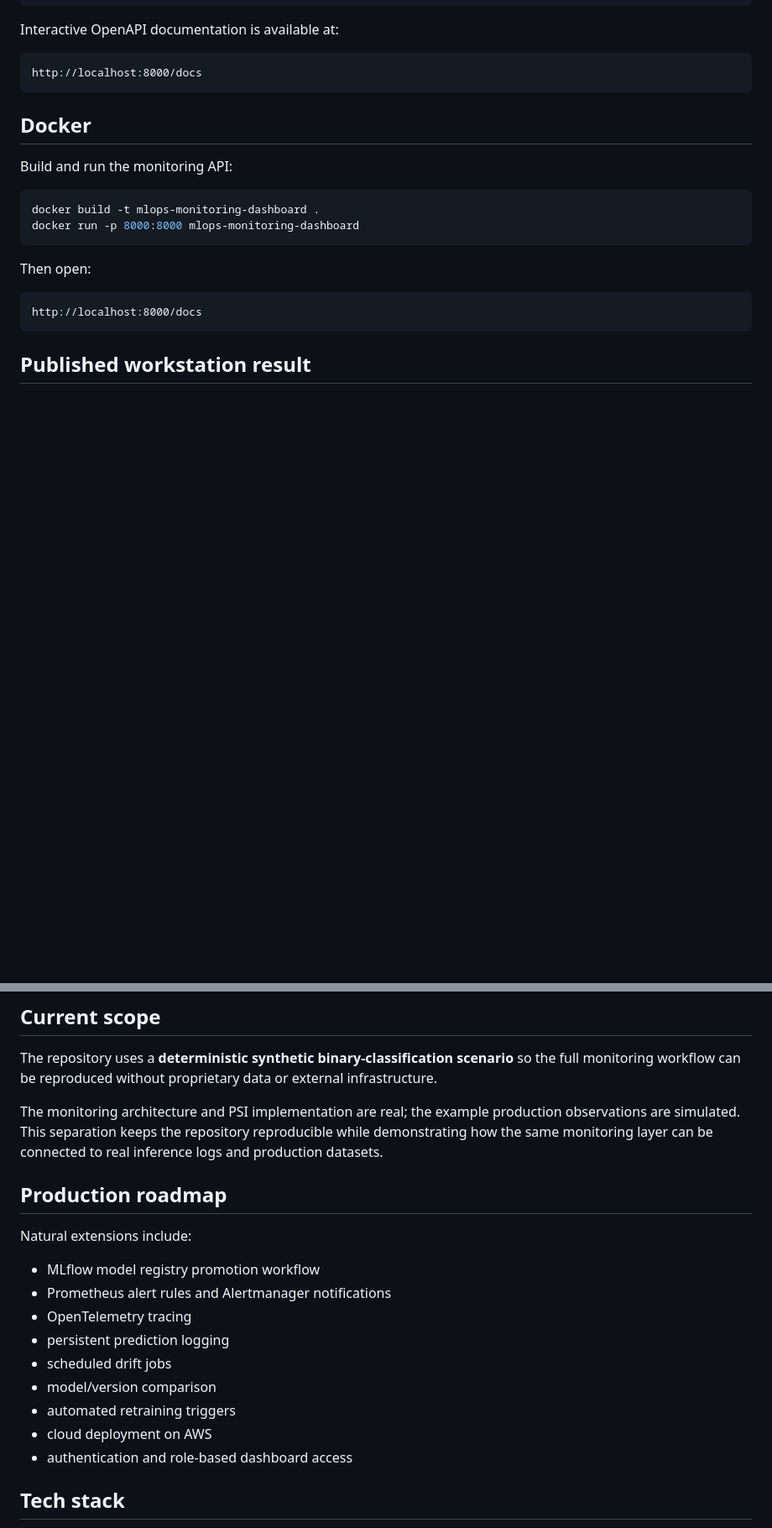
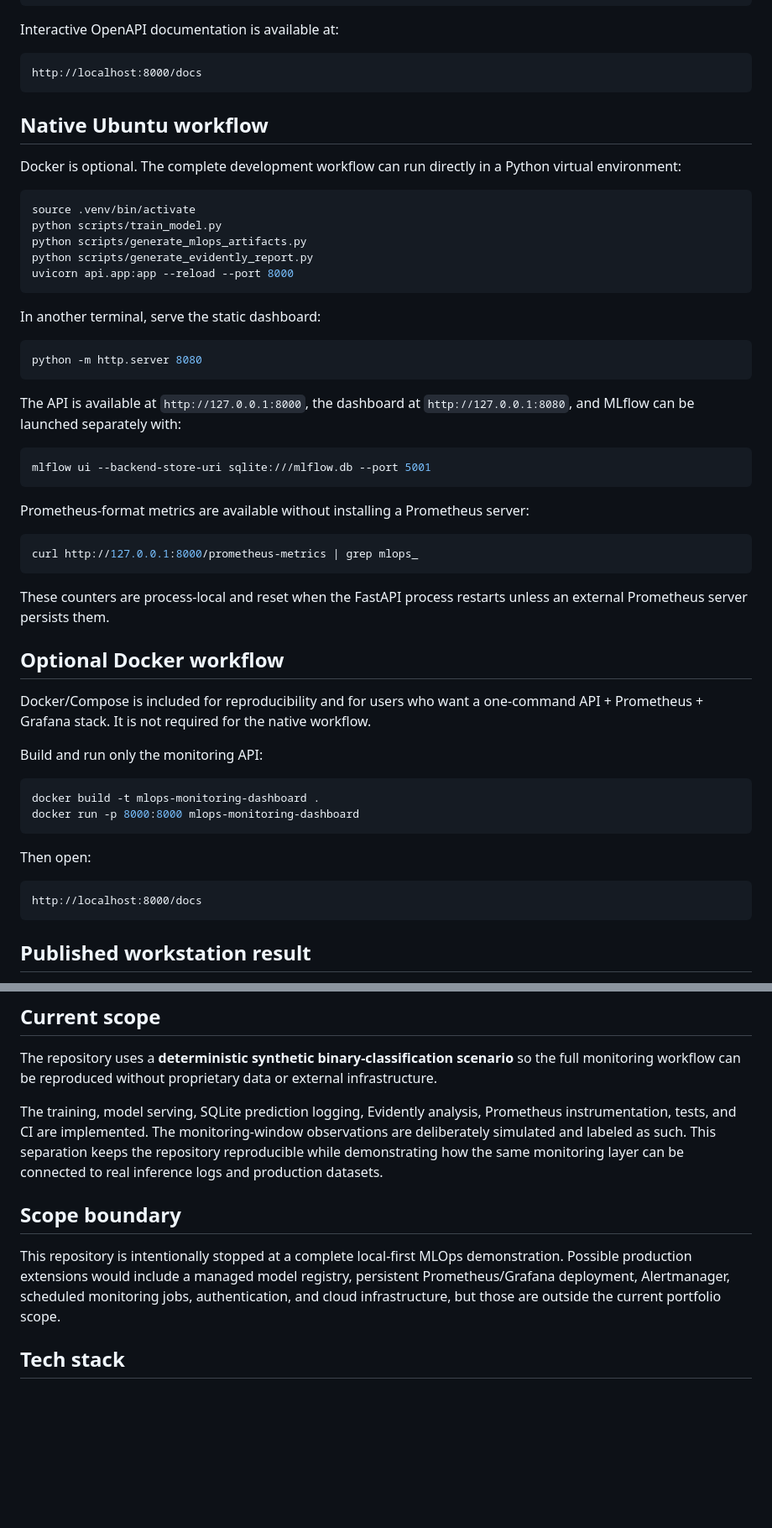
Before and after one commit to HamzaKaddour/mlops-monitoring-dashboard, a Markdown page: README.md, 2 parts joined by grey strips. Shown at 84% size. Drawn GitHub-style; blank space fills up the shorter version.

Commit message:
docs: finalize native and optional Docker workflows

````diff
--- a/README.md
+++ b/README.md
@@ -168,9 +168,43 @@ Interactive OpenAPI documentation is available at:
 http://localhost:8000/docs
 ```
 
-## Docker
+## Native Ubuntu workflow
 
-Build and run the monitoring API:
+Docker is optional. The complete development workflow can run directly in a Python virtual environment:
+
+```bash
+source .venv/bin/activate
+python scripts/train_model.py
+python scripts/generate_mlops_artifacts.py
+python scripts/generate_evidently_report.py
+uvicorn api.app:app --reload --port 8000
+```
+
+In another terminal, serve the static dashboard:
+
+```bash
+python -m http.server 8080
+```
+
+The API is available at `http://127.0.0.1:8000`, the dashboard at `http://127.0.0.1:8080`, and MLflow can be launched separately with:
+
+```bash
+mlflow ui --backend-store-uri sqlite:///mlflow.db --port 5001
+```
+
+Prometheus-format metrics are available without installing a Prometheus server:
+
+```bash
+curl http://127.0.0.1:8000/prometheus-metrics | grep mlops_
+```
+
+These counters are process-local and reset when the FastAPI process restarts unless an external Prometheus server persists them.
+
+## Optional Docker workflow
+
+Docker/Compose is included for reproducibility and for users who want a one-command API + Prometheus + Grafana stack. It is not required for the native workflow.
+
+Build and run only the monitoring API:
 
 ```bash
 docker build -t mlops-monitoring-dashboard .
@@ -303,21 +337,11 @@ This provides a basic CI safety net around monitoring logic and API behavior.
 
 The repository uses a **deterministic synthetic binary-classification scenario** so the full monitoring workflow can be reproduced without proprietary data or external infrastructure.
 
-The monitoring architecture and PSI implementation are real; the example production observations are simulated. This separation keeps the repository reproducible while demonstrating how the same monitoring layer can be connected to real inference logs and production datasets.
+The training, model serving, SQLite prediction logging, Evidently analysis, Prometheus instrumentation, tests, and CI are implemented. The monitoring-window observations are deliberately simulated and labeled as such. This separation keeps the repository reproducible while demonstrating how the same monitoring layer can be connected to real inference logs and production datasets.
 
-## Production roadmap
+## Scope boundary
 
-Natural extensions include:
-
-- MLflow model registry promotion workflow
-- Prometheus alert rules and Alertmanager notifications
-- OpenTelemetry tracing
-- persistent prediction logging
-- scheduled drift jobs
-- model/version comparison
-- automated retraining triggers
-- cloud deployment on AWS
-- authentication and role-based dashboard access
+This repository is intentionally stopped at a complete local-first MLOps demonstration. Possible production extensions would include a managed model registry, persistent Prometheus/Grafana deployment, Alertmanager, scheduled monitoring jobs, authentication, and cloud infrastructure, but those are outside the current portfolio scope.
 
 ## Tech stack
 
````
Also changed, not shown: other parts of README.md (+1 -1 lines).
